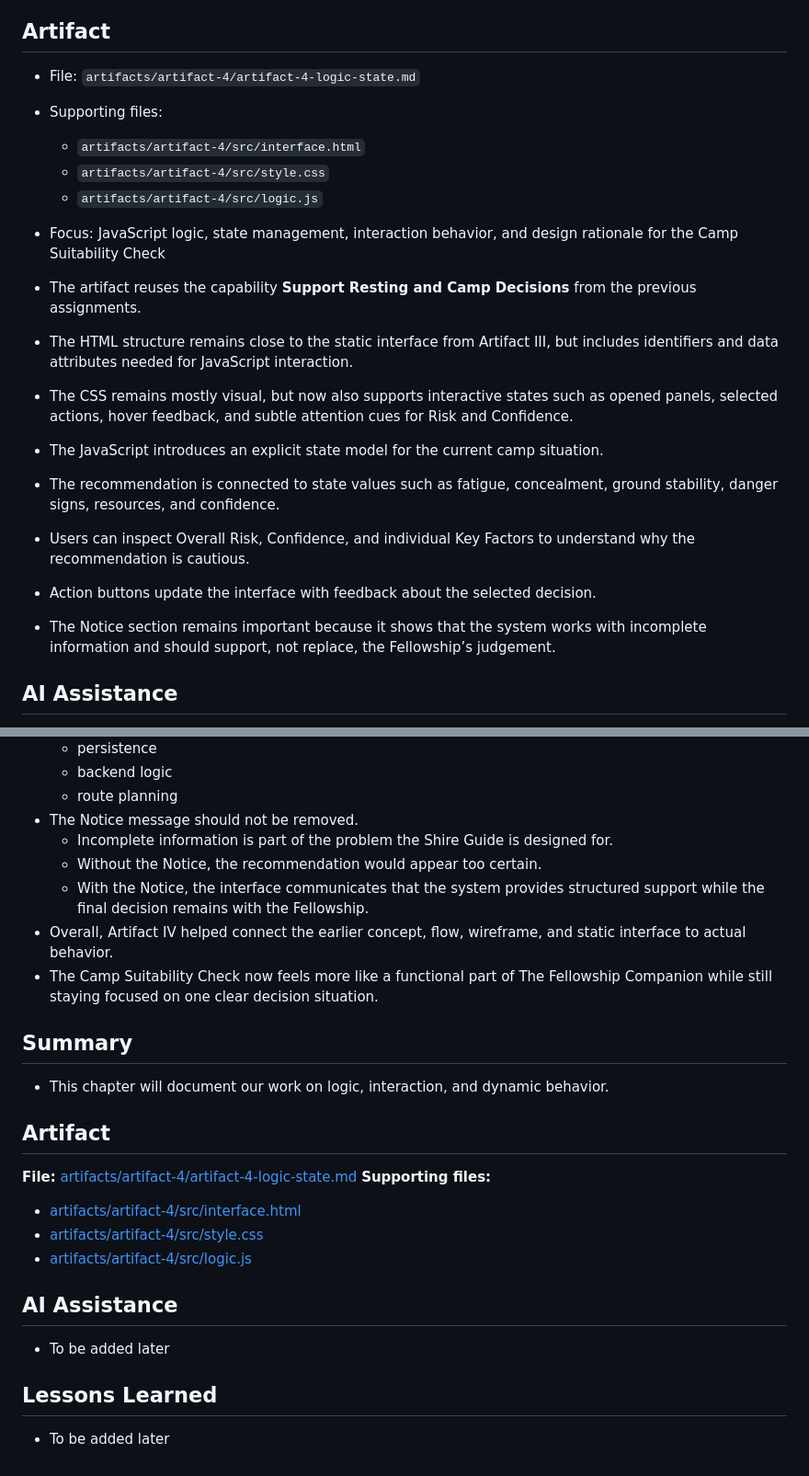
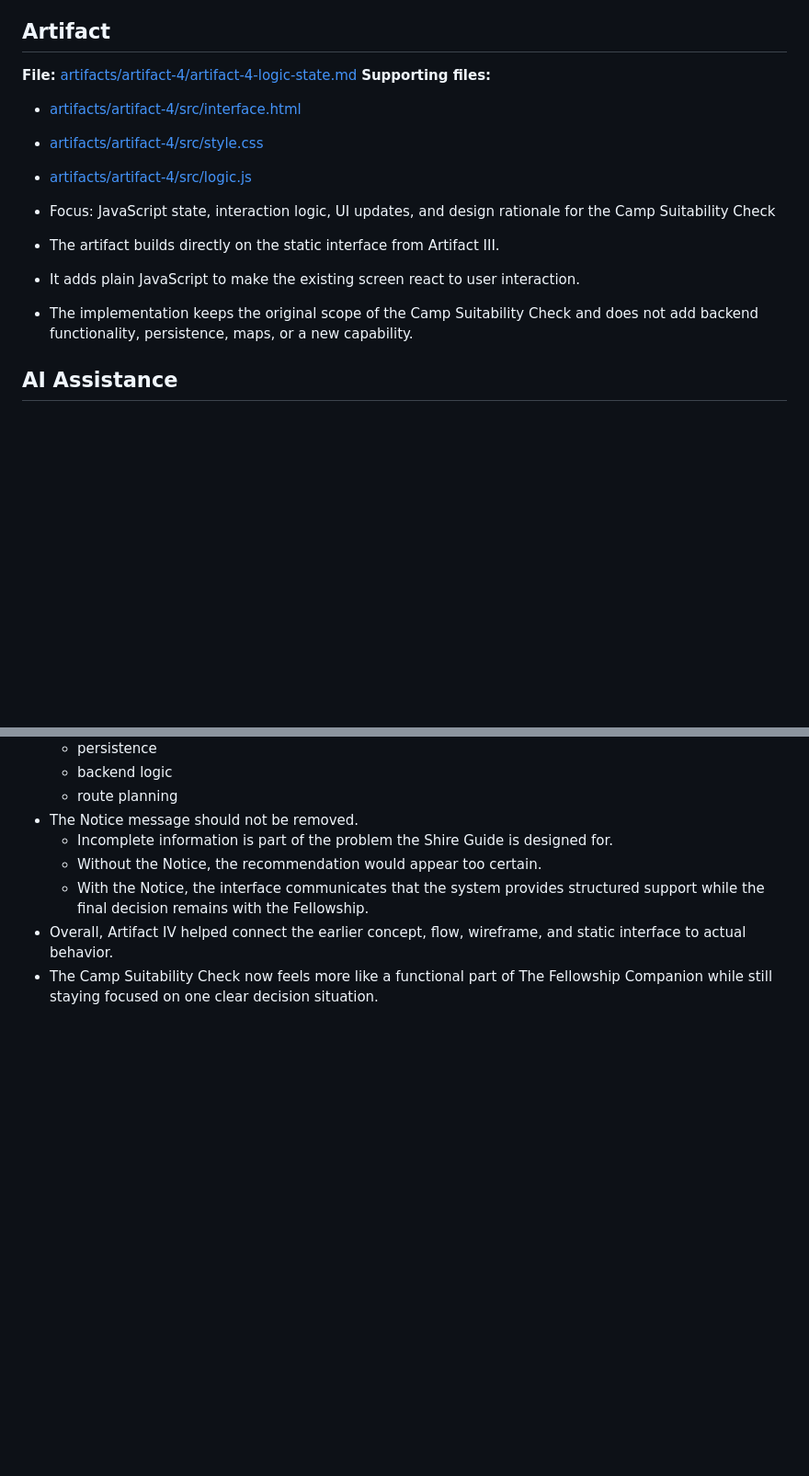
Before and after one commit to FiresOfMordor/The-Fellowship-of-the-Code-2026, a Markdown page: chapters/chapter-4-when-things-react.md, 2 parts joined by grey strips. Shown at 92% size. GitHub-like rendering; blank space fills up the shorter version.

```diff
--- a/chapters/chapter-4-when-things-react.md
+++ b/chapters/chapter-4-when-things-react.md
@@ -24,22 +24,16 @@ The result is still a focused prototype, not a full application. However, the in
 - Reflect on AI support during code review, logic design, and implementation refinement
 
 ## Artifact
+**File:** [artifacts/artifact-4/artifact-4-logic-state.md](../artifacts/artifact-4/artifact-4-logic-state.md)
+**Supporting files:**
+- [artifacts/artifact-4/src/interface.html](../artifacts/artifact-4/src/interface.html)
+- [artifacts/artifact-4/src/style.css](../artifacts/artifact-4/src/style.css)
+- [artifacts/artifact-4/src/logic.js](../artifacts/artifact-4/src/logic.js)
 
-- File: `artifacts/artifact-4/artifact-4-logic-state.md`
-- Supporting files:
-  - `artifacts/artifact-4/src/interface.html`
-  - `artifacts/artifact-4/src/style.css`
-  - `artifacts/artifact-4/src/logic.js`
-
-- Focus: JavaScript logic, state management, interaction behavior, and design rationale for the Camp Suitability Check
-- The artifact reuses the capability **Support Resting and Camp Decisions** from the previous assignments.
-- The HTML structure remains close to the static interface from Artifact III, but includes identifiers and data attributes needed for JavaScript interaction.
-- The CSS remains mostly visual, but now also supports interactive states such as opened panels, selected actions, hover feedback, and subtle attention cues for Risk and Confidence.
-- The JavaScript introduces an explicit state model for the current camp situation.
-- The recommendation is connected to state values such as fatigue, concealment, ground stability, danger signs, resources, and confidence.
-- Users can inspect Overall Risk, Confidence, and individual Key Factors to understand why the recommendation is cautious.
-- Action buttons update the interface with feedback about the selected decision.
-- The Notice section remains important because it shows that the system works with incomplete information and should support, not replace, the Fellowship’s judgement.
+- Focus: JavaScript state, interaction logic, UI updates, and design rationale for the Camp Suitability Check
+- The artifact builds directly on the static interface from Artifact III.
+- It adds plain JavaScript to make the existing screen react to user interaction.
+- The implementation keeps the original scope of the Camp Suitability Check and does not add backend functionality, persistence, maps, or a new capability.
 
 ## AI Assistance
 
@@ -79,22 +73,3 @@ The result is still a focused prototype, not a full application. However, the in
   - With the Notice, the interface communicates that the system provides structured support while the final decision remains with the Fellowship.
 - Overall, Artifact IV helped connect the earlier concept, flow, wireframe, and static interface to actual behavior.
 - The Camp Suitability Check now feels more like a functional part of The Fellowship Companion while still staying focused on one clear decision situation.
-
-## Summary
-
-- This chapter will document our work on logic, interaction, and dynamic behavior.
-
-## Artifact
-**File:** [artifacts/artifact-4/artifact-4-logic-state.md](../artifacts/artifact-4/artifact-4-logic-state.md)
-**Supporting files:**
-- [artifacts/artifact-4/src/interface.html](../artifacts/artifact-4/src/interface.html)
-- [artifacts/artifact-4/src/style.css](../artifacts/artifact-4/src/style.css)
-- [artifacts/artifact-4/src/logic.js](../artifacts/artifact-4/src/logic.js)
-
-## AI Assistance
-
-- To be added later
-
-## Lessons Learned
-
-- To be added later
```
Also changed, not shown: other parts of chapters/chapter-4-when-things-react.md (+1 -1 lines).
